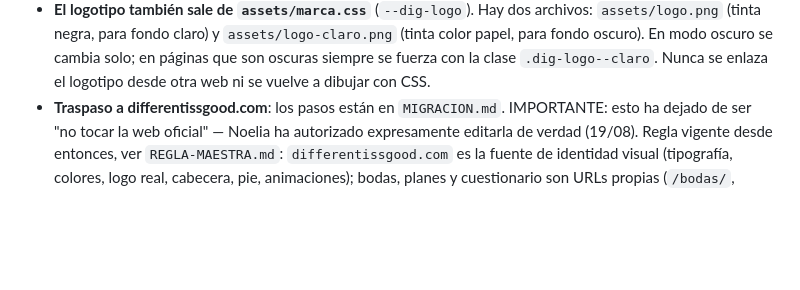
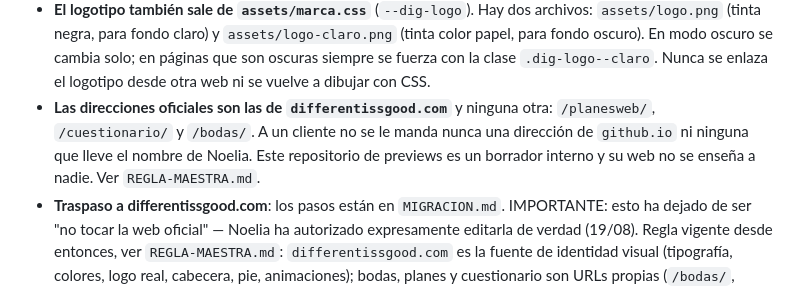
Before and after one commit to noeliarodriguezcarmona-byte/differentissgood-previews, a Markdown page: CLAUDE.md, the part around the change. Rendered like a GitHub page; blank space fills up the shorter version.

```diff
--- a/CLAUDE.md
+++ b/CLAUDE.md
@@ -67,6 +67,11 @@ Reglas al trabajar con planes:
   oscuro se cambia solo; en páginas que son oscuras siempre se fuerza con la
   clase `.dig-logo--claro`. Nunca se enlaza el logotipo desde otra web ni se
   vuelve a dibujar con CSS.
+- **Las direcciones oficiales son las de `differentissgood.com`** y ninguna otra:
+  `/planesweb/`, `/cuestionario/` y `/bodas/`. A un cliente no se le manda nunca
+  una dirección de `github.io` ni ninguna que lleve el nombre de Noelia. Este
+  repositorio de previews es un borrador interno y su web no se enseña a nadie.
+  Ver `REGLA-MAESTRA.md`.
 - **Traspaso a differentissgood.com**: los pasos están en `MIGRACION.md`. IMPORTANTE:
   esto ha dejado de ser "no tocar la web oficial" — Noelia ha autorizado
   expresamente editarla de verdad (19/08). Regla vigente desde entonces, ver
```
Also changed, not shown: REGLA-MAESTRA.md (+26 -0 lines).
